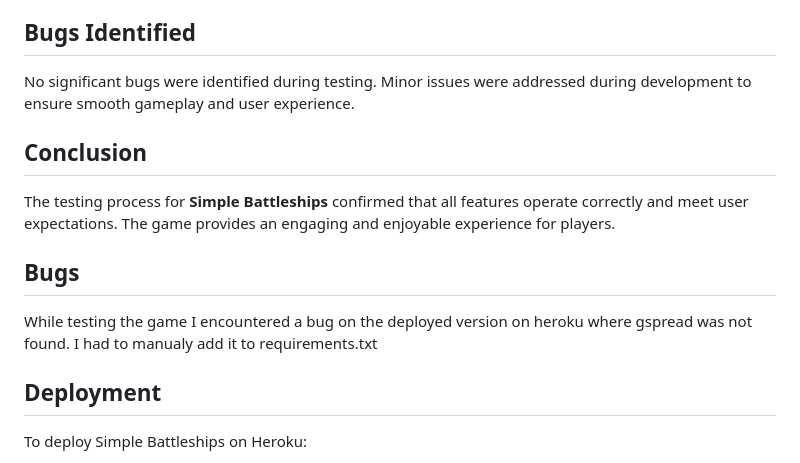
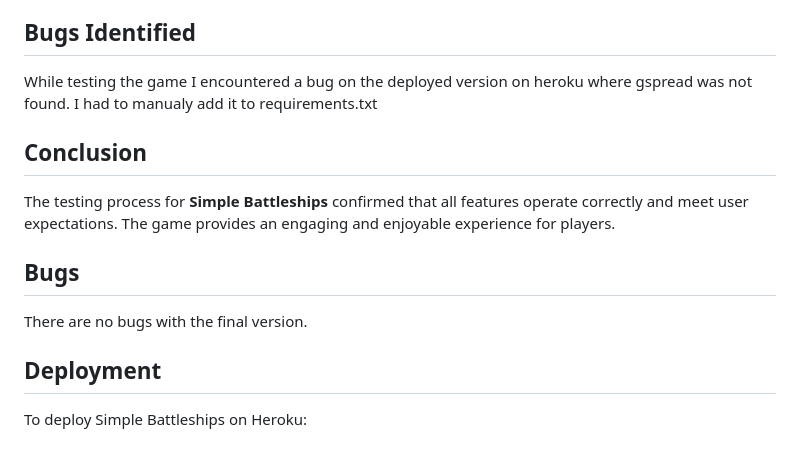
Before and after one commit to xttrust/simple-battleships, a Markdown page: README.md, the part around the change. Rendered like a GitHub page.

Commit message:
readme: update the bugs section

```diff
--- a/README.md
+++ b/README.md
@@ -187,8 +187,7 @@ Users of Simple Battleships expect:
 All test cases passed successfully, indicating that the game functions as intended and meets the expected requirements.
 
 ## Bugs Identified
-
-No significant bugs were identified during testing. Minor issues were addressed during development to ensure smooth gameplay and user experience.
+While testing the game I encountered a bug on the deployed version on heroku where gspread was not found. I had to manualy add it to requirements.txt
 
 ## Conclusion
 
@@ -197,7 +196,7 @@ The testing process for **Simple Battleships** confirmed that all features opera
 
 ## Bugs
 
-While testing the game I encountered a bug on the deployed version on heroku where gspread was not found. I had to manualy add it to requirements.txt
+There are no bugs with the final version.
 
 ## Deployment
 
```
